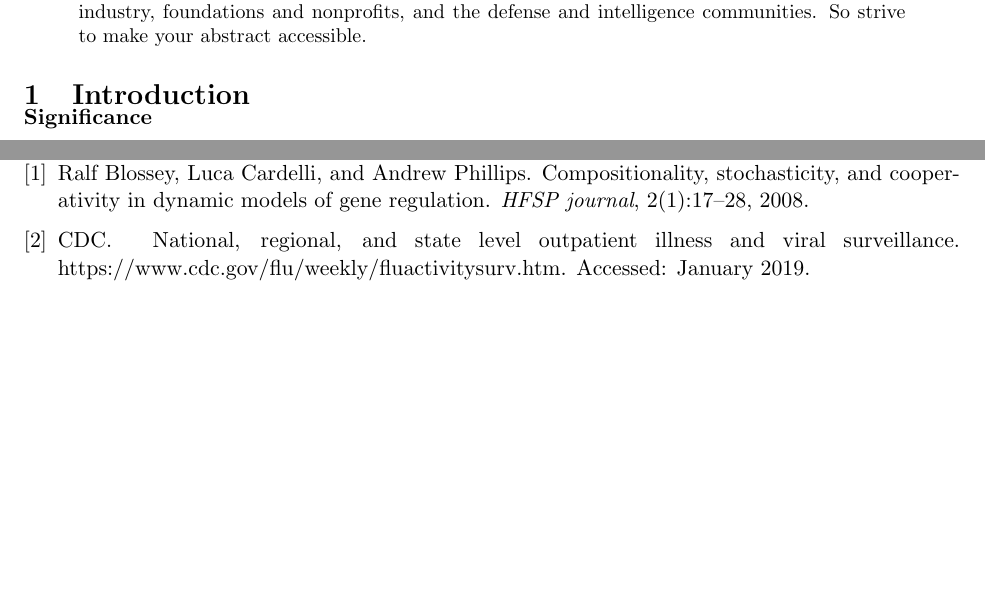
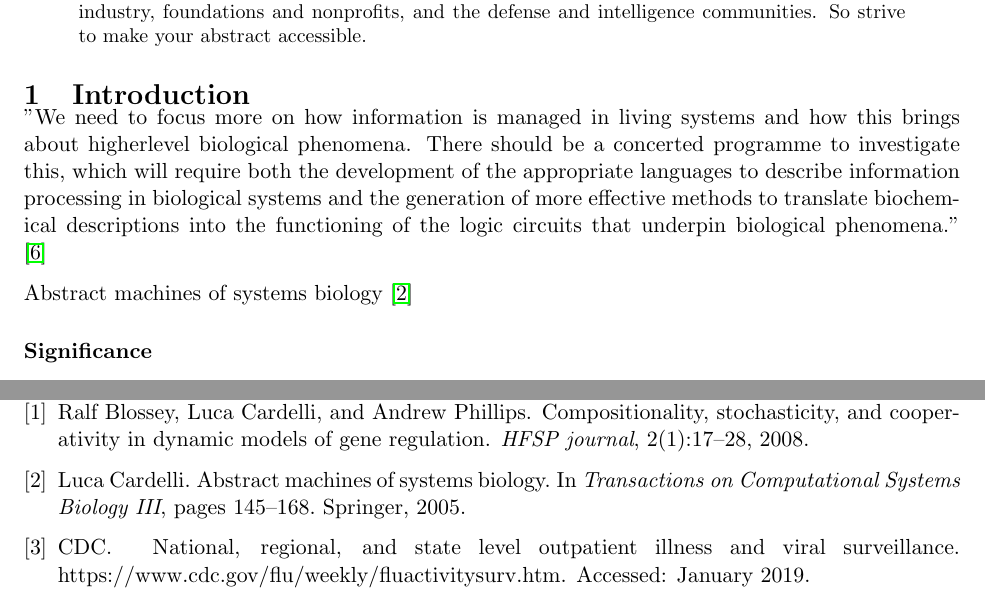
Before and after one commit to GaloisInc/AMIDOL, a LaTeX paper (docs/papers/MWS2019/AMIDOL_MWS_2019.tex): two parts of pages 1 and 3 of 3 before the commit and two parts of pages 1 and 3 of 4 after it, joined at a grey line, cut so that both start at the same text, the shorter picture padded with empty space. Compiled offline with pdfLaTeX.

Commit message:
Adding figures, refs, more skeleton

```diff
--- a/docs/papers/MWS2019/AMIDOL_MWS_2019.tex
+++ b/docs/papers/MWS2019/AMIDOL_MWS_2019.tex
@@ -67,6 +67,19 @@ Please keep your abstract short, fifteen lines or less.  Remember that the MWS c
   \label{Fig:Semi-formal}
 \end{figure}
 
+"We need to focus more
+on how information is managed in living
+systems and how this brings about higherlevel biological phenomena. There should be
+a concerted programme to investigate this,
+which will require both the development of
+the appropriate languages to describe information processing in biological systems and
+the generation of more effective methods to
+translate biochemical descriptions into the
+functioning of the logic circuits that underpin
+biological phenomena." \cite{nurse2008life}
+
+Abstract machines of systems biology \cite{cardelli2005abstract}
+
 \paragraph{Significance}
 
 \section{Related Work}
```
Also changed, not shown: docs/papers/MWS2019/AMIDOL-MWS.bib (+20 -0 lines).
